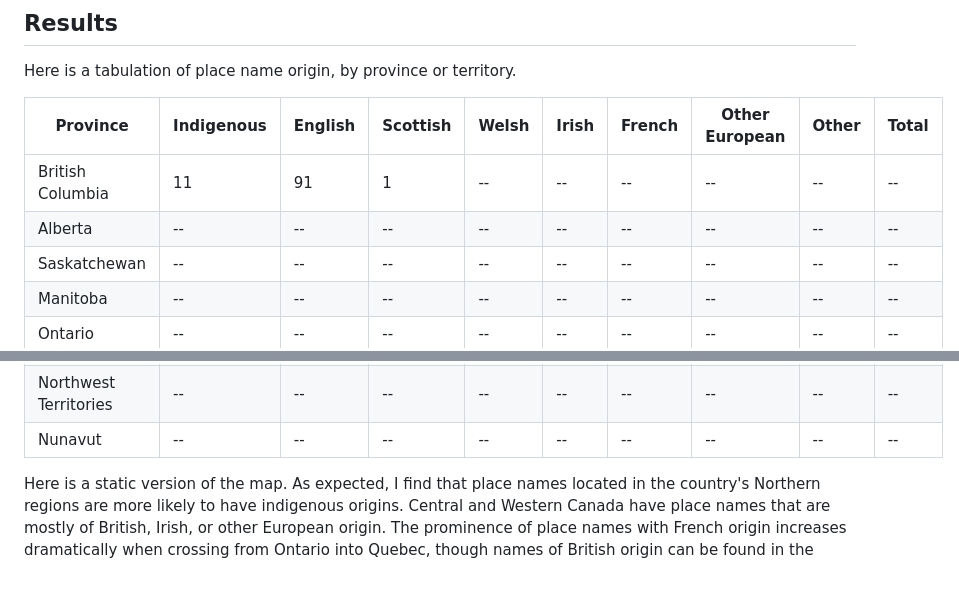
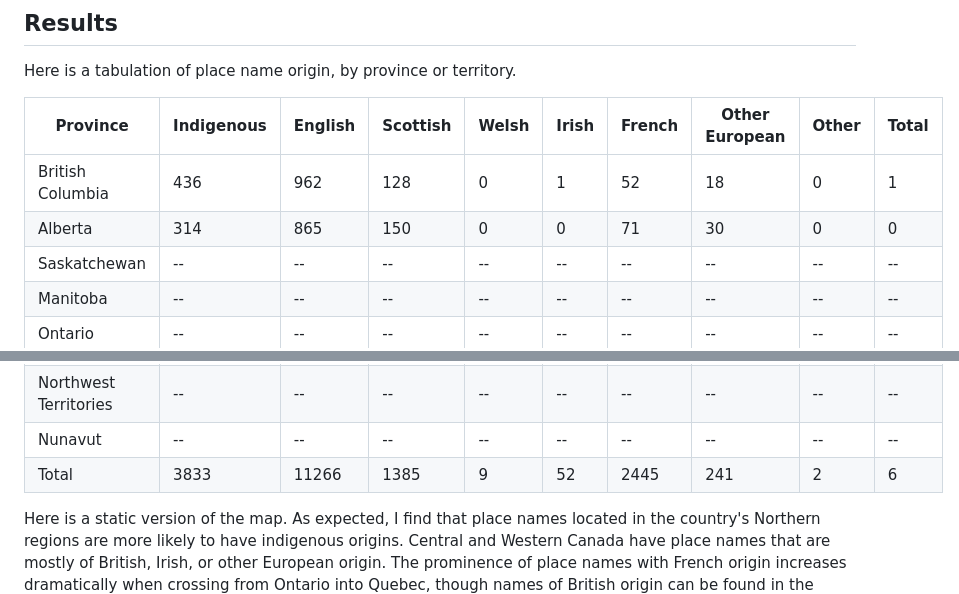
Before and after one commit to robertialenti/Canadian-Place-Name-Etymology, a Markdown page: README.md, 2 parts joined by grey strips. Drawn GitHub-style.

```diff
--- a/README.md
+++ b/README.md
@@ -36,8 +36,8 @@ Here is a tabulation of place name origin, by province or territory.
 
 | Province | Indigenous | English | Scottish | Welsh | Irish | French | Other European | Other | Total |
 | -------- | ---------- | ------- | -------- | ----- | ----- | ------ | -------------- | ----- | ----- |
-| British Columbia | 11 | 91 | 1 | -- | -- | -- | -- | -- | -- |
-| Alberta | -- | -- | -- | -- | -- | -- | -- | -- | -- |
+| British Columbia | 436 | 962 | 128 | 0 | 1 | 52 | 18 | 0 | 1 | 1598 |
+| Alberta | 314 | 865 | 150 | 0 | 0 | 71 | 30 | 0 | 0 | 1430 |
 | Saskatchewan | -- | -- | -- | -- | -- | -- | -- | -- | -- |
 | Manitoba | -- | -- | -- | -- | -- | -- | -- | -- | -- |
 | Ontario | -- | -- | -- | -- | -- | -- | -- | -- | -- |
@@ -49,6 +49,7 @@ Here is a tabulation of place name origin, by province or territory.
 | Yukon | -- | -- | -- | -- | -- | -- | -- | -- | -- |
 | Northwest Territories | -- | -- | -- | -- | -- | -- | -- | -- | -- |
 | Nunavut | -- | -- | -- | -- | -- | -- | -- | -- | -- |
+| Total | 3833 | 11266 | 1385 | 9 | 52 | 2445 | 241 | 2 | 6 | 19229 |
 
 Here is a static version of the map. As expected, I find that place names located in the country's Northern regions are more likely to have indigenous origins. Central and Western Canada have place names that are mostly of British, Irish, or other European origin. The prominence of place names with French origin increases dramatically when crossing from Ontario into Quebec, though names of British origin can be found in the province's Eastern Townships region.
 
```
